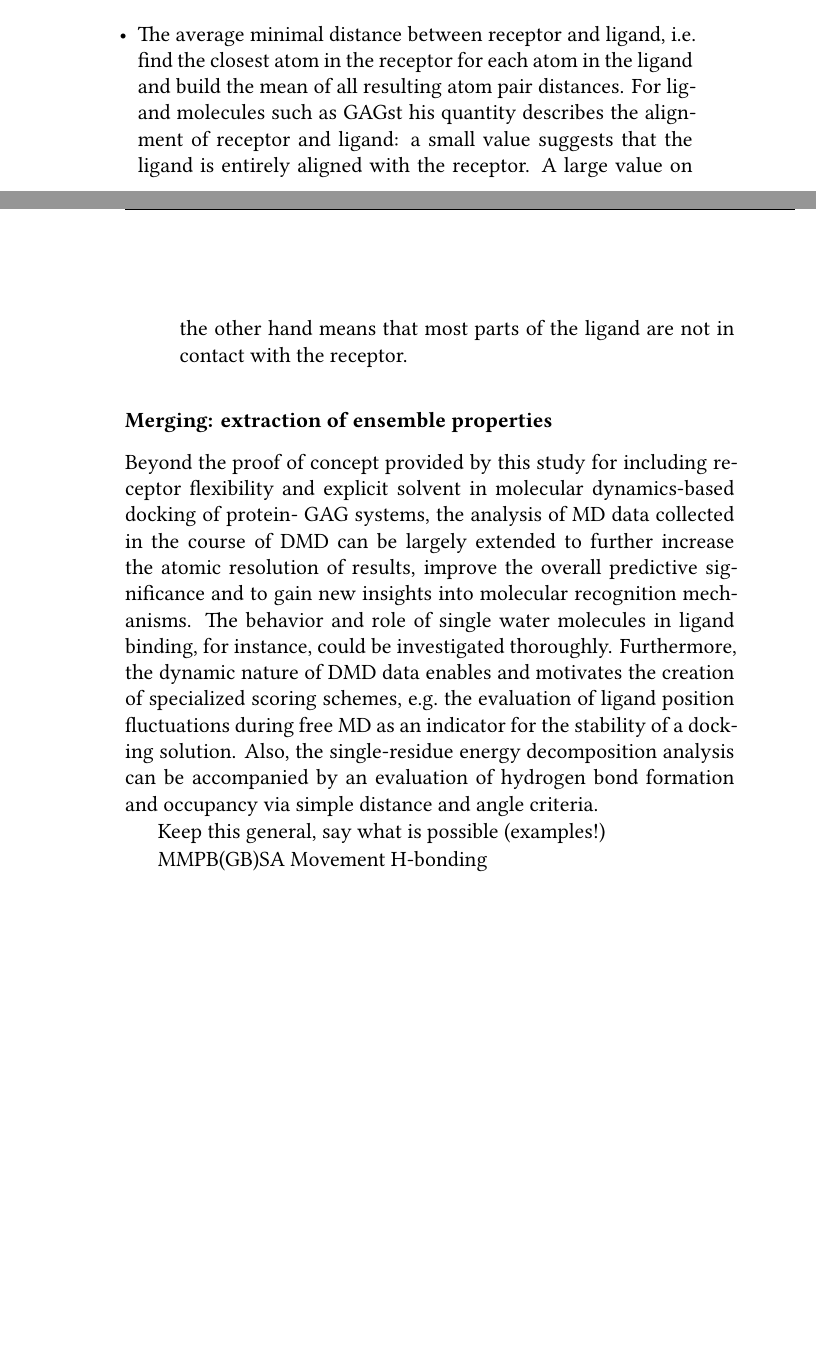
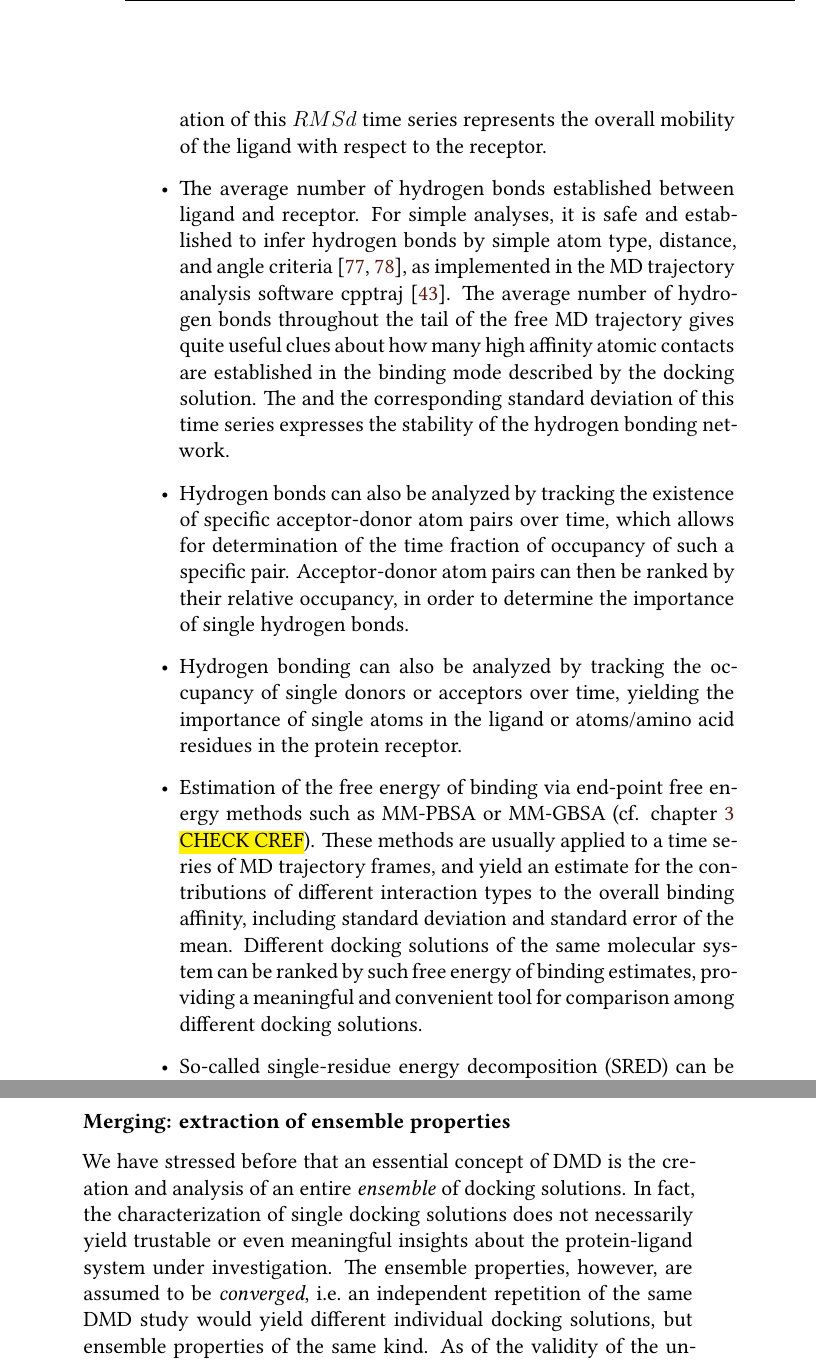
Before and after one commit to jgehrcke/phd-thesis, a LaTeX thesis (latexproject/main.tex, which reads latexproject/06_dmd.tex): two parts of pages 58 and 59 of 121 before the commit and two parts of pages 59 and 60 of 123 after it, joined at a grey line, cut at the place of the change, the shorter picture padded with empty space. Compiled offline with XeLaTeX.

Commit message:
dmd: test work in analysis part.

```diff
--- a/latexproject/06_dmd.tex
+++ b/latexproject/06_dmd.tex
@@ -327,7 +321,0 @@ distance of slightly below \SI{2}{\angstrom}.
-\item The average minimal distance between receptor and ligand, i.e.\ find the
-closest atom in the receptor for each atom in the ligand and build the mean of
-all resulting atom pair distances. For ligand molecules such as GAGst his
-quantity describes the alignment of receptor and ligand: a small value suggests
-that the ligand is entirely aligned with the receptor. A large value on the
-other hand means that most parts of the ligand are not in contact with the
-receptor.
@@ -333,0 +334,34 @@ receptor.
+ligand. Hence, the standard deviation of this $RMSd$ time series represents the
+overall mobility of the ligand with respect to the receptor.
+
+\item The average number of hydrogen bonds established between ligand and
+receptor. For simple analyses, it is safe and established to infer hydrogen
+bonds by simple atom type, distance, and angle criteria
+\cite{hbonds_crystal_survey,hbonds_sulfur_1991}, as implemented in the MD
+trajectory analysis software cpptraj \cite{cpptraj_2013}. The average number of
+hydrogen bonds throughout the tail of the free MD trajectory gives quite useful
+clues about how many high affinity atomic contacts are established in the
+binding mode described by the docking solution. The and the corresponding
+standard deviation of this time series expresses the stability of the hydrogen
+bonding network.
+
+\item Hydrogen bonds can also be analyzed by tracking the existence of specific
+acceptor-donor atom pairs over time, which allows for determination of the time
+fraction of occupancy of such a specific pair. Acceptor-donor atom pairs can
+then be ranked by their relative occupancy, in order to determine the importance
+of single hydrogen bonds.
+
+\item Hydrogen bonding can also be analyzed by tracking the occupancy of single
+donors or acceptors over time, yielding the importance of single atoms in the
+ligand or atoms/amino acid residues in the protein receptor.
+
+\item Estimation of the free energy of binding via end-point free energy methods
+such as MM-PBSA or MM-GBSA (cf. \cref{methods:mmpbsa_mmgbsa} \hl{CHECK CREF}).
+These methods are usually applied to a time series of MD trajectory frames, and
+yield an estimate for the contributions of different interaction types to the
+overall binding affinity, including standard deviation and standard error of the
+mean. Different docking solutions of the same molecular system can be ranked by
+such free energy of binding estimates, providing a meaningful and convenient
+tool for comparison among different docking solutions.
+
+\item So-called single-residue energy decomposition (SRED) can be performed via
@@ -338,3 +374,11 @@ receptor.
 
 \subsubsection{Merging: extraction of ensemble properties}
 
+We have stressed before that an essential concept of DMD is the creation and
+analysis of an entire \textit{ensemble} of docking solutions. In fact, the
+characterization of single docking solutions does not necessarily yield
+trustable or even meaningful insights about the protein-ligand system under
+investigation. The ensemble properties, however, are assumed to be
+\textit{converged}, i.e.\ an independent repetition of the same DMD study would
+yield different individual docking solutions, but ensemble properties of the
+same kind. As of the validity of the underlying model, a converged result of MD
@@ -341,15 +391,3 @@ receptor.
 
 
-Beyond the proof of concept provided by this study for including receptor
-flexibility and explicit solvent in molecular dynamics-based docking of protein-
-GAG systems, the analysis of MD data collected in the course of DMD can be
-largely extended to further increase the atomic resolution of results, improve
-the overall predictive significance and to gain new insights into molecular
-recognition mechanisms. The behavior and role of single water molecules in
-ligand binding, for instance, could be investigated thoroughly. Furthermore, the
-dynamic nature of DMD data enables and motivates the creation of specialized
-scoring schemes, e.g.\ the evaluation of ligand position fluctuations during
-free MD as an indicator for the stability of a docking solution. Also, the
-single-residue energy decomposition analysis can be accompanied by an evaluation
-of hydrogen bond formation and occupancy via simple distance and angle criteria.
 
@@ -356,9 +395,4 @@ of hydrogen bond formation and occupancy via simple distance and angle criteria.
 
-Keep this general, say what is possible (examples!)
-
-            MMPB(GB)SA
-            Movement
-            H-bonding
 
 
 \section{Implementation for this project}
```
Also changed, not shown: latexproject/06_dmd.tex (42 more changed lines).
